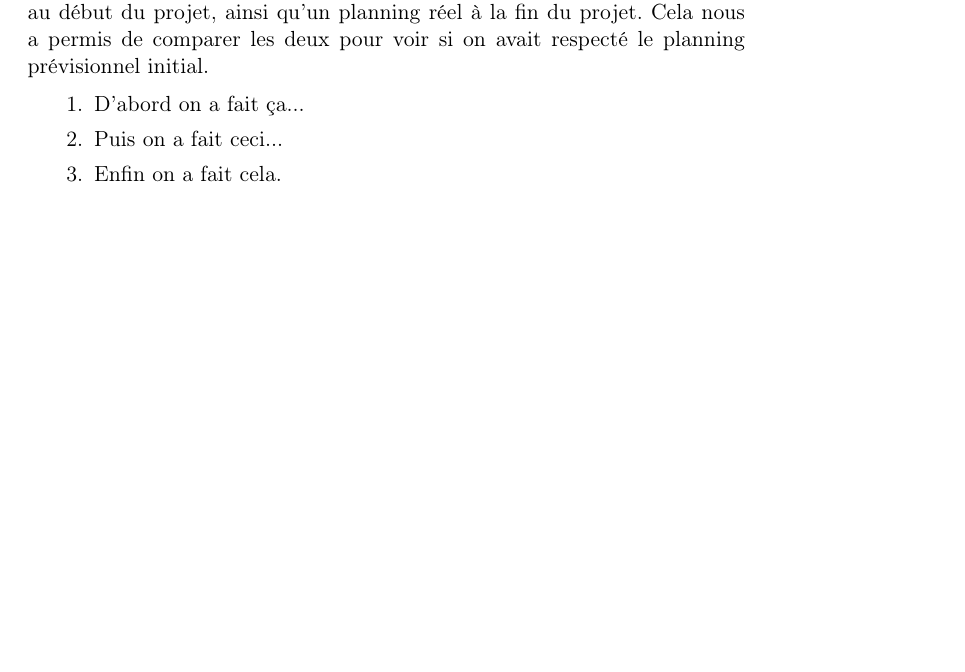
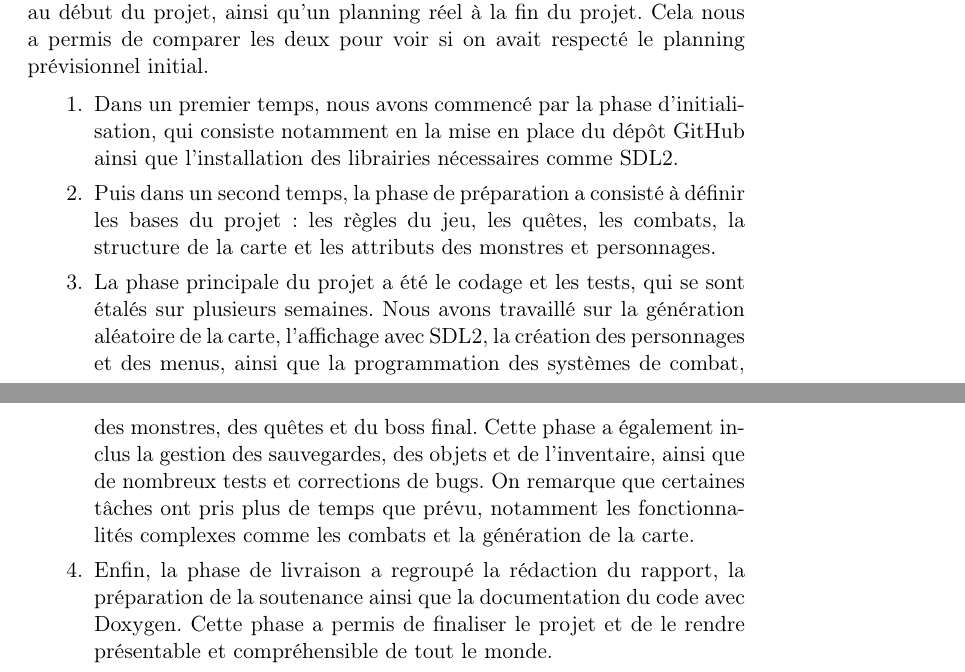
Before and after one commit to leodurandetu/ForTheKing, a LaTeX document (doc/Rapport_For_The_King.tex): part of page 5 of 13 before the commit and two parts of pages 5 and 6 of 14 after it, the two joined at a grey line, cut so that both start at the same text, the shorter picture padded with empty space. Compiled offline with pdfLaTeX.

Commit message:
Update project phases in Rapport_For_The_King.tex
Detailed the phases of the project including initialization, preparation, coding, testing, and delivery.

```diff
--- a/doc/Rapport_For_The_King.tex
+++ b/doc/Rapport_For_The_King.tex
@@ -142,10 +142,12 @@ Cet outil nous a permis de créer un planning prévisionnel au début du projet,
 Cela nous a permis de comparer les deux pour voir si on avait respecté le planning prévisionnel initial.
 
 \begin{enumerate}
-\item D'abord on a fait ça...
-\item Puis on a fait ceci...
-\item Enfin on a fait cela.
+	\item Dans un premier temps, nous avons commencé par la phase d'initialisation, qui consiste notamment en la mise en place du dépôt GitHub ainsi que l'installation des librairies nécessaires comme SDL2.
+	\item Puis dans un second temps, la phase de préparation a consisté à définir les bases du projet: les règles du jeu, les quêtes, les combats, la structure de la carte et les attributs des monstres et personnages.
+	\item La phase principale du projet a été le codage et les tests, qui se sont étalés sur plusieurs semaines. Nous avons travaillé sur la génération aléatoire de la carte, l'affichage avec SDL2, la création des personnages et des menus, ainsi que la programmation des systèmes de combat, des monstres, des quêtes et du boss final. Cette phase a également inclus la gestion des sauvegardes, des objets et de l'inventaire, ainsi que de nombreux tests et corrections de bugs. On remarque que certaines tâches ont pris plus de temps que prévu, notamment les fonctionnalités complexes comme les combats et la génération de la carte.
+	\item Enfin, la phase de livraison a regroupé la rédaction du rapport, la préparation de la soutenance ainsi que la documentation du code avec Doxygen. Cette phase a permis de finaliser le projet et de le rendre présentable et compréhensible de tout le monde.
 \end{enumerate}
+
 
 \subsection{Répartition des tâches}
 
```
